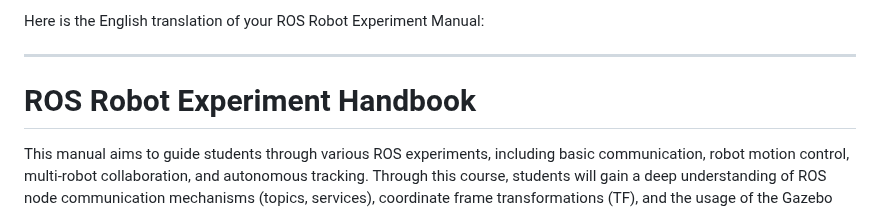
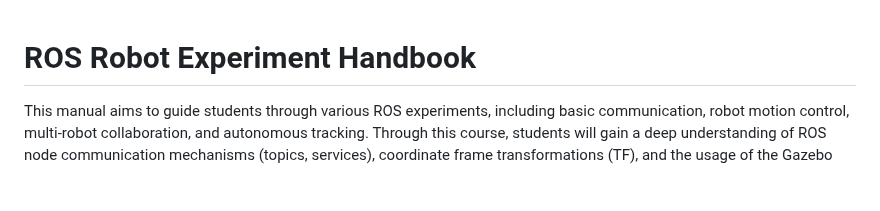
Before and after one commit to AB-pixel-pixel/Embodied-AI-Exploration-Lab1, a Markdown page: src/ros_course_examples/experiment_handbook.en.md, the part around the change. GitHub-like rendering; blank space fills up the shorter version.

```diff
--- a/src/ros_course_examples/experiment_handbook.en.md
+++ b/src/ros_course_examples/experiment_handbook.en.md
@@ -1,7 +1,3 @@
-Here is the English translation of your ROS Robot Experiment Manual:
-
----
-
 # ROS Robot Experiment Handbook
 
 This manual aims to guide students through various ROS experiments, including basic communication, robot motion control, multi-robot collaboration, and autonomous tracking. Through this course, students will gain a deep understanding of ROS node communication mechanisms (topics, services), coordinate frame transformations (TF), and the usage of the Gazebo simulation environment.
```
